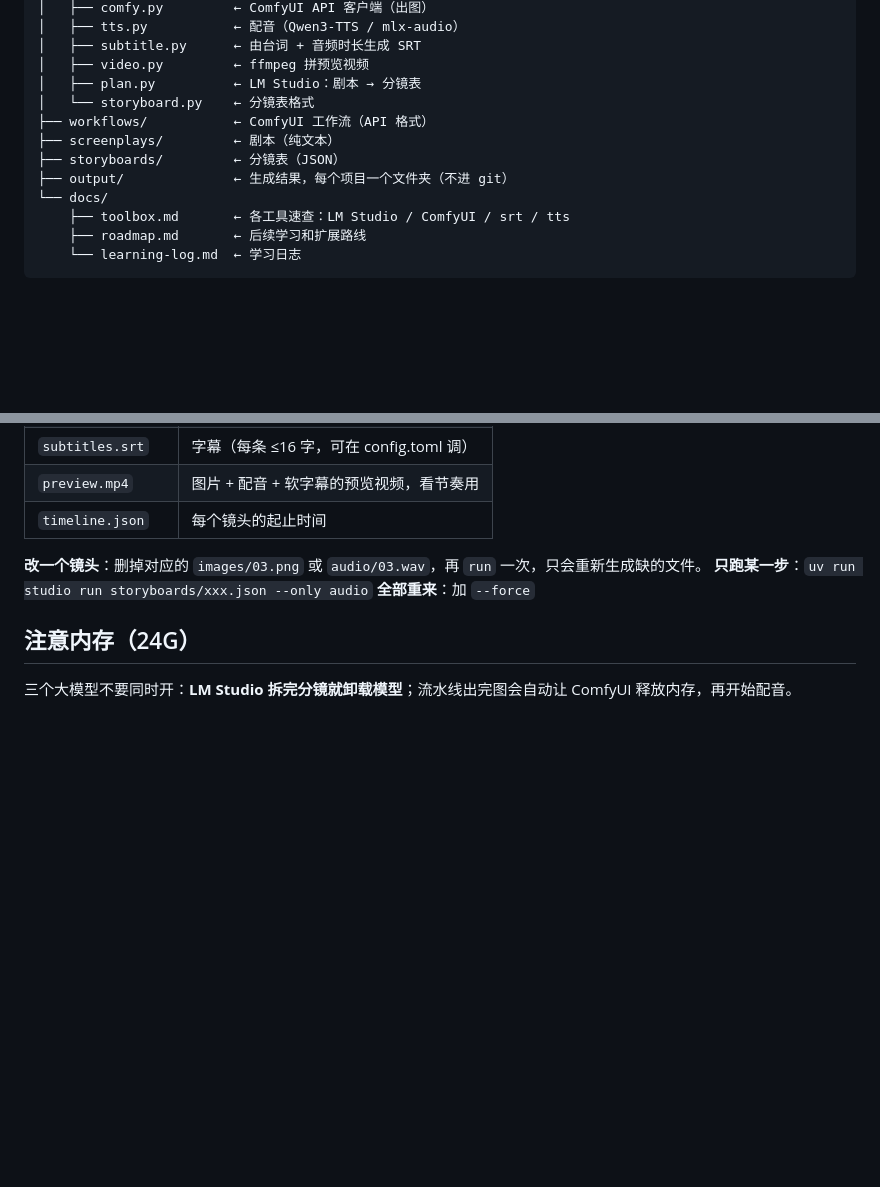
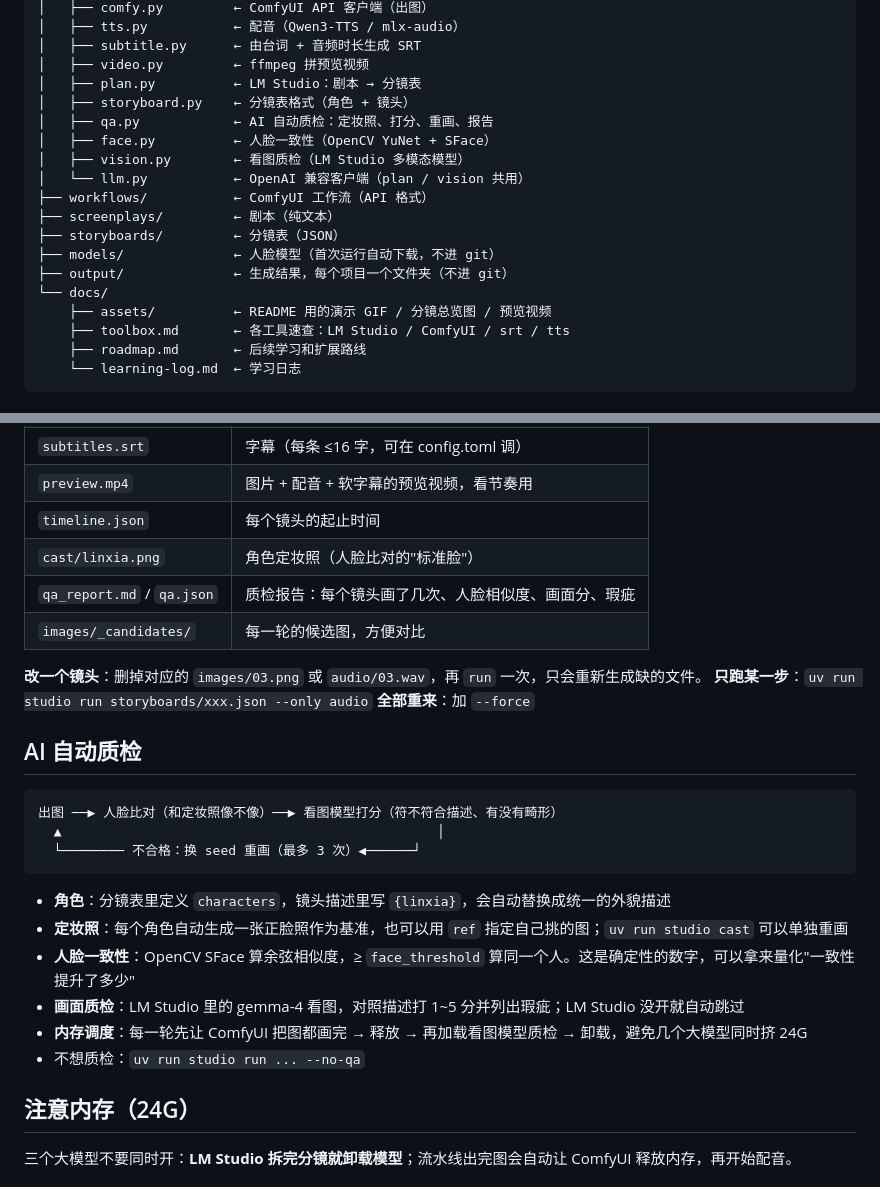
Before and after one commit to lvzhiyi/ai-tools, a Markdown page: README.md, 2 parts joined by grey strips. Drawn GitHub-style; blank space fills up the shorter version.

````diff
--- a/README.md
+++ b/README.md
@@ -23,12 +103,18 @@ ai-tools/
 │   ├── subtitle.py      ← 由台词 + 音频时长生成 SRT
 │   ├── video.py         ← ffmpeg 拼预览视频
 │   ├── plan.py          ← LM Studio：剧本 → 分镜表
-│   └── storyboard.py    ← 分镜表格式
+│   ├── storyboard.py    ← 分镜表格式（角色 + 镜头）
+│   ├── qa.py            ← AI 自动质检：定妆照、打分、重画、报告
+│   ├── face.py          ← 人脸一致性（OpenCV YuNet + SFace）
+│   ├── vision.py        ← 看图质检（LM Studio 多模态模型）
+│   └── llm.py           ← OpenAI 兼容客户端（plan / vision 共用）
 ├── workflows/           ← ComfyUI 工作流（API 格式）
 ├── screenplays/         ← 剧本（纯文本）
 ├── storyboards/         ← 分镜表（JSON）
+├── models/              ← 人脸模型（首次运行自动下载，不进 git）
 ├── output/              ← 生成结果，每个项目一个文件夹（不进 git）
 └── docs/
+    ├── assets/          ← README 用的演示 GIF / 分镜总览图 / 预览视频
     ├── toolbox.md       ← 各工具速查：LM Studio / ComfyUI / srt / tts
     ├── roadmap.md       ← 后续学习和扩展路线
     └── learning-log.md  ← 学习日志
@@ -66,10 +155,28 @@ uv run studio run storyboards/example.json
 | `subtitles.srt` | 字幕（每条 ≤16 字，可在 config.toml 调） |
 | `preview.mp4` | 图片 + 配音 + 软字幕的预览视频，看节奏用 |
 | `timeline.json` | 每个镜头的起止时间 |
+| `cast/linxia.png` | 角色定妆照（人脸比对的"标准脸"） |
+| `qa_report.md` / `qa.json` | 质检报告：每个镜头画了几次、人脸相似度、画面分、瑕疵 |
+| `images/_candidates/` | 每一轮的候选图，方便对比 |
 
 **改一个镜头**：删掉对应的 `images/03.png` 或 `audio/03.wav`，再 `run` 一次，只会重新生成缺的文件。
 **只跑某一步**：`uv run studio run storyboards/xxx.json --only audio`
 **全部重来**：加 `--force`
+
+## AI 自动质检
+
+```
+出图 ──▶ 人脸比对（和定妆照像不像）──▶ 看图模型打分（符不符合描述、有没有畸形）
+  ▲                                                │
+  └──────── 不合格：换 seed 重画（最多 3 次）◀──────┘
+```
+
+- **角色**：分镜表里定义 `characters`，镜头描述里写 `{linxia}`，会自动替换成统一的外貌描述
+- **定妆照**：每个角色自动生成一张正脸照作为基准，也可以用 `ref` 指定自己挑的图；`uv run studio cast` 可以单独重画
+- **人脸一致性**：OpenCV SFace 算余弦相似度，≥ `face_threshold` 算同一个人。这是确定性的数字，可以拿来量化"一致性提升了多少"
+- **画面质检**：LM Studio 里的 gemma-4 看图，对照描述打 1~5 分并列出瑕疵；LM Studio 没开就自动跳过
+- **内存调度**：每一轮先让 ComfyUI 把图都画完 → 释放 → 再加载看图模型质检 → 卸载，避免几个大模型同时挤 24G
+- 不想质检：`uv run studio run ... --no-qa`
 
 ## 注意内存（24G）
 
````
Also changed, not shown: other parts of README.md (+87 -4 lines), docs/assets/demo.gif (added), docs/assets/storyboard.jpg (added), 1 other file.
